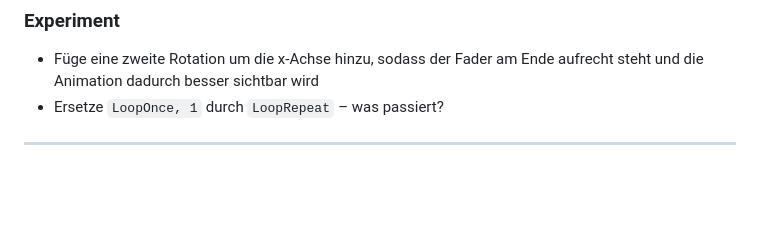
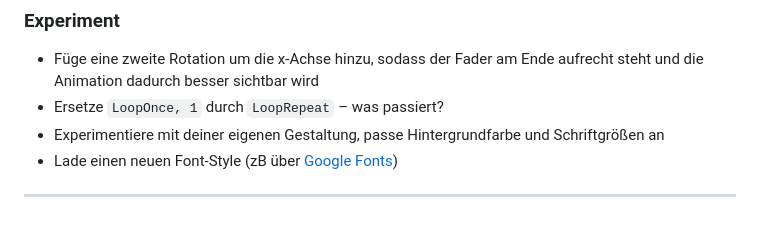
Before and after one commit to moritzschell/threejs-starter-2, a Markdown page: README.md, the part around the change. GitHub-like rendering; blank space fills up the shorter version.

```diff
--- a/README.md
+++ b/README.md
@@ -566,5 +566,7 @@ Der Play-Button sitzt inline im Text-Block und bekommt denselben Look wie die Sc
 
 - Füge eine zweite Rotation um die x-Achse hinzu, sodass der Fader am Ende aufrecht steht und die Animation dadurch besser sichtbar wird
 - Ersetze `LoopOnce, 1` durch `LoopRepeat` – was passiert?
+- Experimentiere mit deiner eigenen Gestaltung, passe Hintergrundfarbe und Schriftgrößen an
+- Lade einen neuen Font-Style (zB über [Google Fonts](https://fonts.google.com))
 
 ---
```
